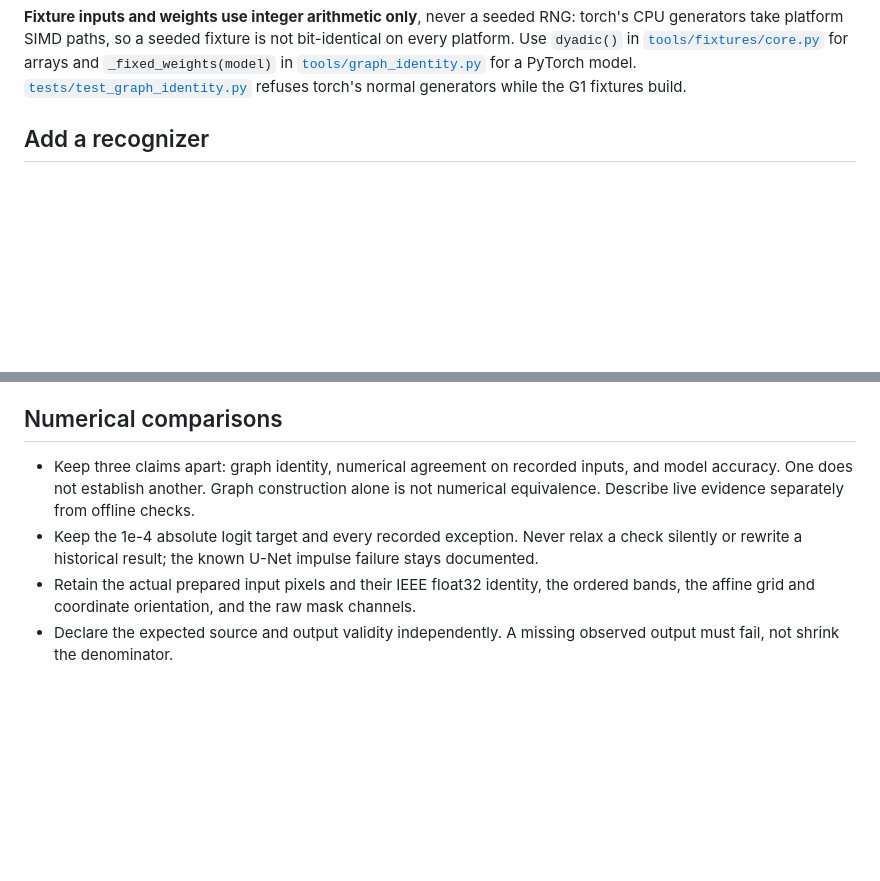
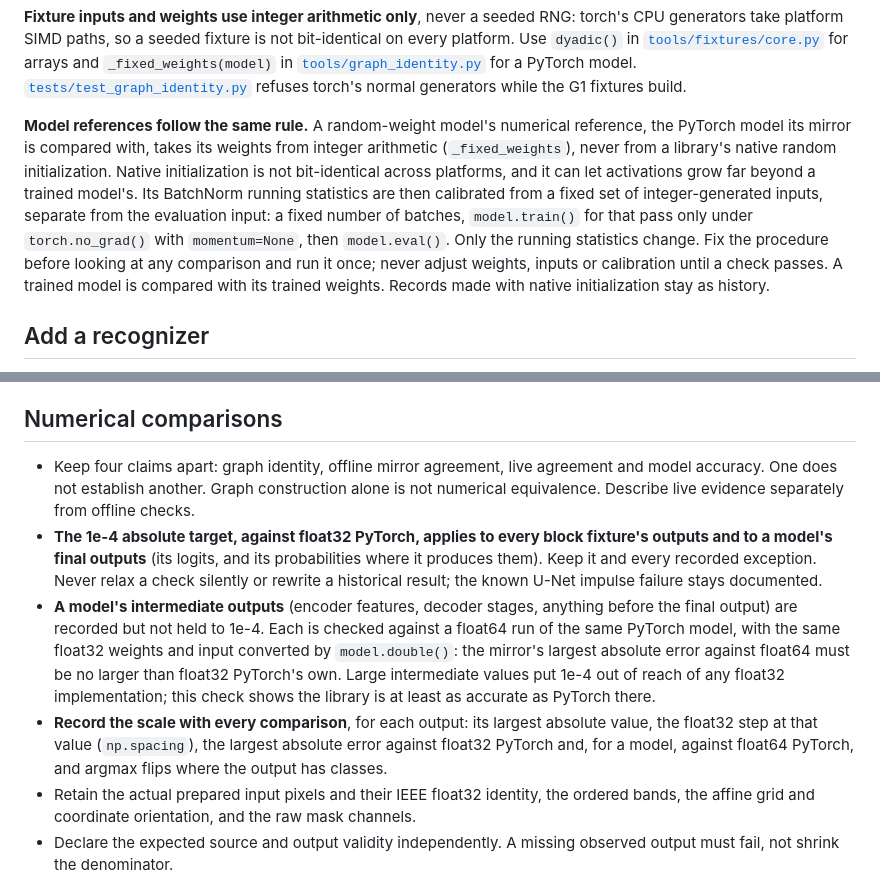
Before and after one commit to noelEOS/tensor-ee, a Markdown page: CONTRIBUTING.md, 2 parts joined by grey strips. Drawn GitHub-style; blank space fills up the shorter version.

Commit message:
Scope the 1e-4 target to block fixtures and model outputs (#42)
The 1e-4 absolute target against float32 PyTorch now states what it applies
to: every block fixture's outputs and a model's final outputs. A model's
intermediate outputs are recorded and checked against a float64 run of the
same PyTorch model: the mirror must be no farther from it than float32
PyTorch is. Large intermediate values put 1e-4 out of reach of any float32
implementation, PyTorch's included.

Every comparison records its scale: the largest value, the float32 step
there, the errors against float32 and float64 PyTorch, and argmax flips.

Random-weight model references take integer-generated weights, as fixtures
already do, with BatchNorm running statistics calibrated from fixed
integer-generated inputs by a procedure fixed in advance and run once.
Native initialization is not bit-identical across platforms and can let
activations grow far beyond a trained model's. Records made with native
initialization stay as history.

```diff
--- a/CONTRIBUTING.md
+++ b/CONTRIBUTING.md
@@ -105,6 +105,18 @@ Use `dyadic()` in [`tools/fixtures/core.py`](tools/fixtures/core.py) for arrays
 `_fixed_weights(model)` in [`tools/graph_identity.py`](tools/graph_identity.py) for a PyTorch
 model. [`tests/test_graph_identity.py`](tests/test_graph_identity.py) refuses torch's normal
 generators while the G1 fixtures build.
+
+**Model references follow the same rule.** A random-weight model's numerical reference,
+the PyTorch model its mirror is compared with, takes its weights from integer arithmetic
+(`_fixed_weights`), never from a library's native random initialization. Native
+initialization is not bit-identical across platforms, and it can let activations grow
+far beyond a trained model's. Its BatchNorm running statistics are then calibrated from
+a fixed set of integer-generated inputs, separate from the evaluation input: a fixed
+number of batches, `model.train()` for that pass only under `torch.no_grad()` with
+`momentum=None`, then `model.eval()`. Only the running statistics change. Fix the
+procedure before looking at any comparison and run it once; never adjust weights,
+inputs or calibration until a check passes. A trained model is compared with its
+trained weights. Records made with native initialization stay as history.
 
 ## Add a recognizer
 
@@ -249,12 +261,25 @@ research inputs are not uploaded to CI.
 
 ## Numerical comparisons
 
-- Keep three claims apart: graph identity, numerical agreement on recorded inputs,
-  and model accuracy. One does not establish another. Graph construction alone is
-  not numerical equivalence. Describe live evidence separately from offline checks.
-- Keep the 1e-4 absolute logit target and every recorded exception. Never relax a
-  check silently or rewrite a historical result; the known U-Net impulse failure
-  stays documented.
+- Keep four claims apart: graph identity, offline mirror agreement, live agreement and
+  model accuracy. One does not establish another. Graph construction alone is not
+  numerical equivalence. Describe live evidence separately from offline checks.
+- **The 1e-4 absolute target, against float32 PyTorch, applies to every block
+  fixture's outputs and to a model's final outputs** (its logits, and its
+  probabilities where it produces them). Keep it and every recorded exception. Never
+  relax a check silently or rewrite a historical result; the known U-Net impulse
+  failure stays documented.
+- **A model's intermediate outputs** (encoder features, decoder stages, anything
+  before the final output) are recorded but not held to 1e-4. Each is checked against
+  a float64 run of the same PyTorch model, with the same float32 weights and input
+  converted by `model.double()`: the mirror's largest absolute error against float64
+  must be no larger than float32 PyTorch's own. Large intermediate values put 1e-4
+  out of reach of any float32 implementation; this check shows the library is at
+  least as accurate as PyTorch there.
+- **Record the scale with every comparison**, for each output: its largest absolute
+  value, the float32 step at that value (`np.spacing`), the largest absolute error
+  against float32 PyTorch and, for a model, against float64 PyTorch, and argmax flips
+  where the output has classes.
 - Retain the actual prepared input pixels and their IEEE float32 identity, the
   ordered bands, the affine grid and coordinate orientation, and the raw mask
   channels.
```
Also changed, not shown: AGENTS.md (+8 -3 lines).
